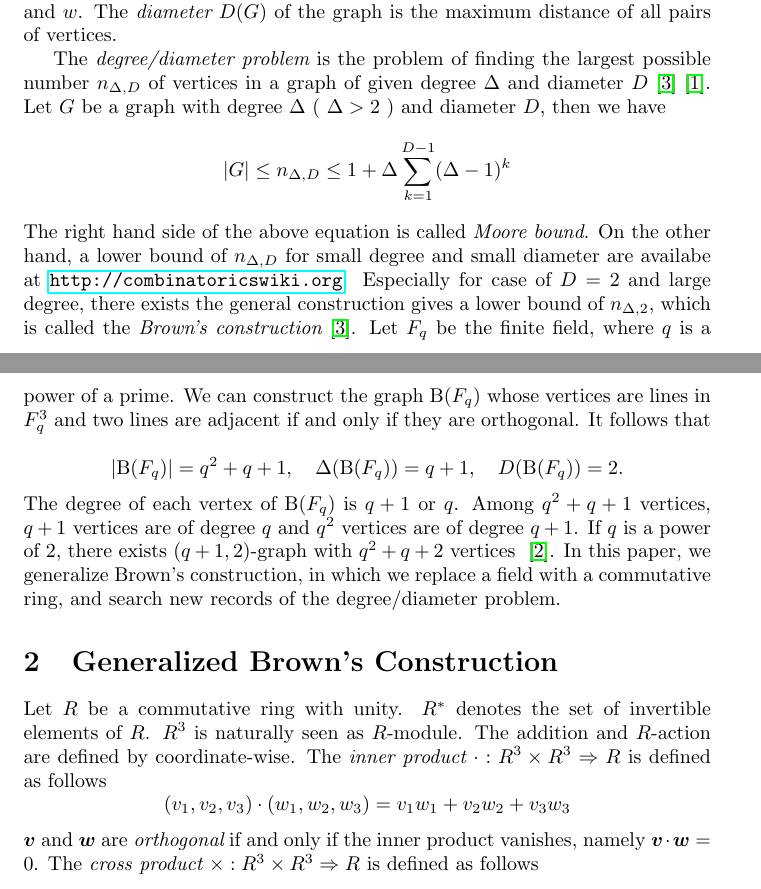
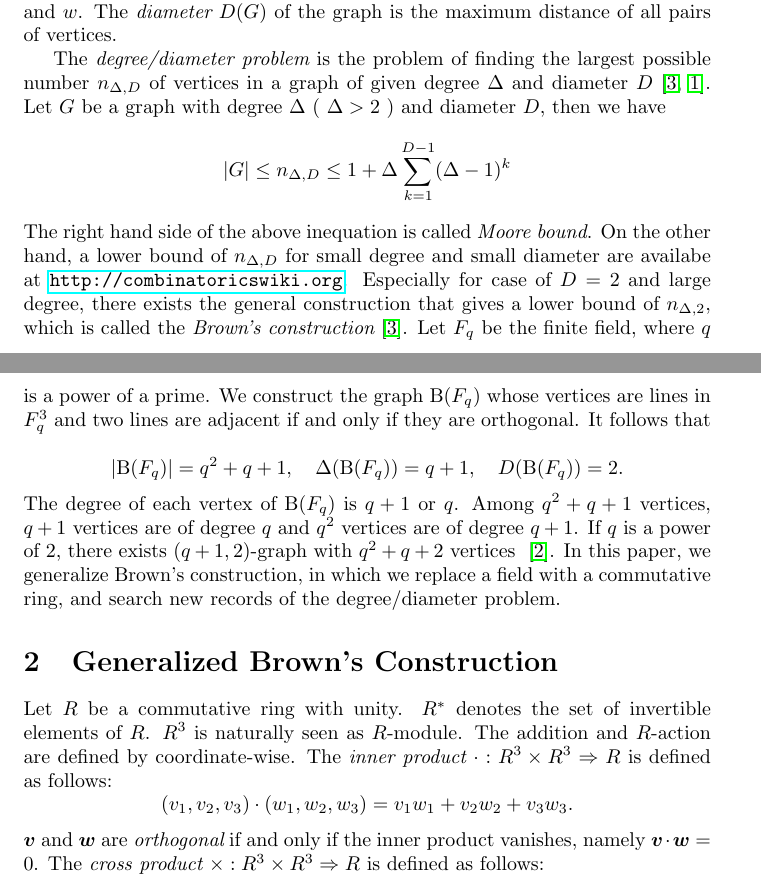
Before and after one commit to yawara/paper-ddp, a LaTeX paper (ddp.tex): two parts of pages 1 and 2 of 4, joined at a grey line, cut so that both start at the same text. Compiled offline with pdfLaTeX.

Commit message:
ストラスブールにて修正作業開始

```diff
--- a/ddp.tex
+++ b/ddp.tex
@@ -37,14 +37,14 @@ The {\it degree} $\Delta(G)$ of the graph $G$ is the maximum degree of vertices,
 The {\it distance} of the pair $(v,w)$ of vertices is the shortest path length between $v$ and $w$.
 The {\it diameter} $D(G)$ of the graph is the  maximum distance of all pairs of vertices.
 
-The {\it degree/diameter problem} is the problem of finding the largest possible number  $n_{\Delta,D}$ of vertices in a graph of given degree $\Delta$ and diameter $D$~\cite{MilSir2005}~\cite{brown1966graphs}.
+The {\it degree/diameter problem} is the problem of finding the largest possible number  $n_{\Delta,D}$ of vertices in a graph of given degree $\Delta$ and diameter $D$~\cite{MilSir2005, brown1966graphs}.
 Let $G$ be a graph with degree $\Delta$ ( $\Delta > 2$ ) and diameter $D$, then we have
 \[ |G| \leq n_{\Delta,D} \leq 1 + \Delta \sum_{k=1}^{D-1} (\Delta - 1)^k\]
-The right hand side of the above equation is called {\it Moore bound}.
+The right hand side of the above inequation is called {\it Moore bound}.
 On the other hand, a lower bound of $n_{\Delta,D}$ for small degree and small diameter are availabe at \url{http://combinatoricswiki.org}.
-Especially for case of $D=2$ and large degree, there exists the general construction gives a lower bound of $n_{\Delta,2}$, which is called the {\it Brown's construction}~\cite{MilSir2005}.
+Especially for case of $D=2$ and large degree, there exists the general construction that gives a lower bound of $n_{\Delta,2}$, which is called the {\it Brown's construction}~\cite{MilSir2005}.
 Let $F_q$ be the finite field, where $q$ is a power of a prime.
-We can construct the graph $\B(F_q)$ whose vertices are lines in $F_q^3$ and two lines are adjacent if and only if they are orthogonal.
+We construct the graph $\B(F_q)$ whose vertices are lines in $F_q^3$ and two lines are adjacent if and only if they are orthogonal.
 It follows that
 
 \[|\B(F_q)| = q^2+q+1, \quad
@@ -70,11 +70,11 @@ Let $R$ be a commutative ring with unity.
 $R^*$ denotes the set of invertible elements of $R$.
 $R^3$ is naturally seen as $R$-module.
 The addition and $R$-action are defined by coordinate-wise.
-The {\it inner product} $\cdot: R^3 \times R^3 \Rightarrow R$ is defined as follows
-\[ (v_1,v_2,v_3) \cdot (w_1,w_2,w_3) = v_1 w_1 + v_2 w_2 + v_3 w_3 \]
+The {\it inner product} $\cdot: R^3 \times R^3 \Rightarrow R$ is defined as follows:
+\[ (v_1,v_2,v_3) \cdot (w_1,w_2,w_3) = v_1 w_1 + v_2 w_2 + v_3 w_3 .\]
 ${\bm v}$ and ${\bm w}$ are {\it orthogonal} if and only if the inner product vanishes, namely ${\bm v} \cdot {\bm w} = 0$.
-The {\it cross product} $\times: R^3 \times R^3 \Rightarrow R$ is defined as follows
-\[ (v_1,v_2,v_3) \cdot (w_1,w_2,w_3) = ( v_2 w_3 - v_3 w_2, v_3 w_1 - v_1 w_3, v_1 w_2 - v_2 w_1 ) \]
+The {\it cross product} $\times: R^3 \times R^3 \Rightarrow R$ is defined as follows:
+\[ (v_1,v_2,v_3) \cdot (w_1,w_2,w_3) = ( v_2 w_3 - v_3 w_2, v_3 w_1 - v_1 w_3, v_1 w_2 - v_2 w_1 ). \]
 \iffalse
 A {\it domain} $D$ is a commutative ring without zero divisors.
 A {\it Euclidean domain} is a domain $E$ with a function called degree $d: E \setminus \{0\} \Rightarrow \N$ such that for all non-zero $a,b$ in $E$ there exists $q,r \in E, a = q b + r$ where $d(r) < d(b)$. Every {\it Euclidean domain} is a {\it unique factorization domain}, in which for all $r$ in $E$, there exist prime elements $u_i$ and natural numbers $k_i$ such that $r = \Pi_i u_i^{k_i}$.
```
Also changed, not shown: ddp.tex (2 more changed lines).
